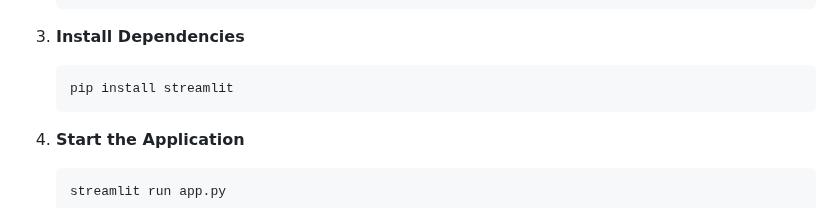
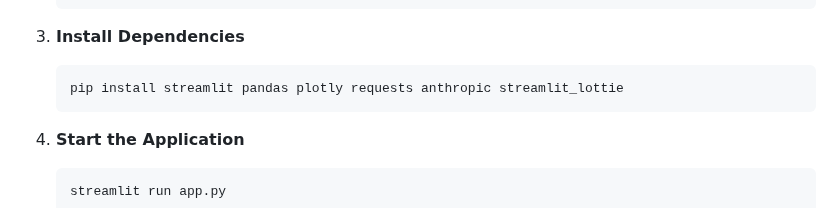
Before and after one commit to Amna-Hassan04/Serenity-Guide, a Markdown page: README.md, the part around the change. GitHub-like rendering.

````diff
--- a/README.md
+++ b/README.md
@@ -47,7 +47,7 @@ To set up SereniFi on your local machine, follow these steps:
 
 3. **Install Dependencies**
    ```bash
-   pip install streamlit
+   pip install streamlit pandas plotly requests anthropic streamlit_lottie
    ```
 
 4. **Start the Application**
````
